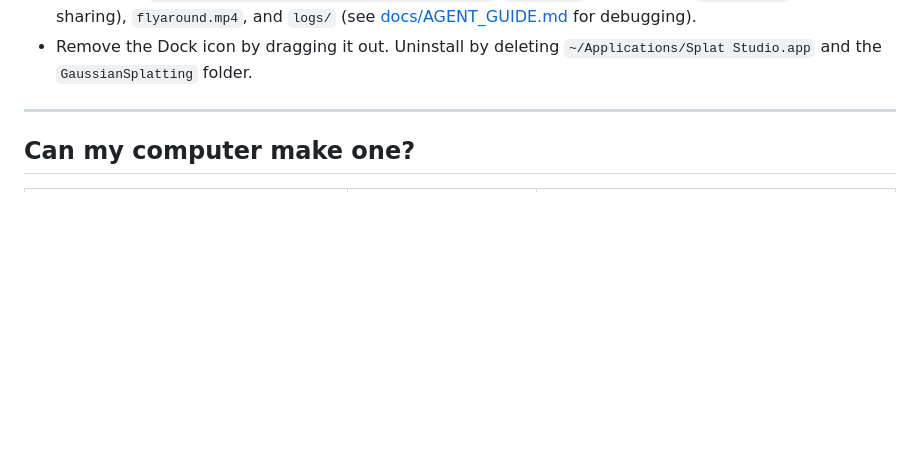
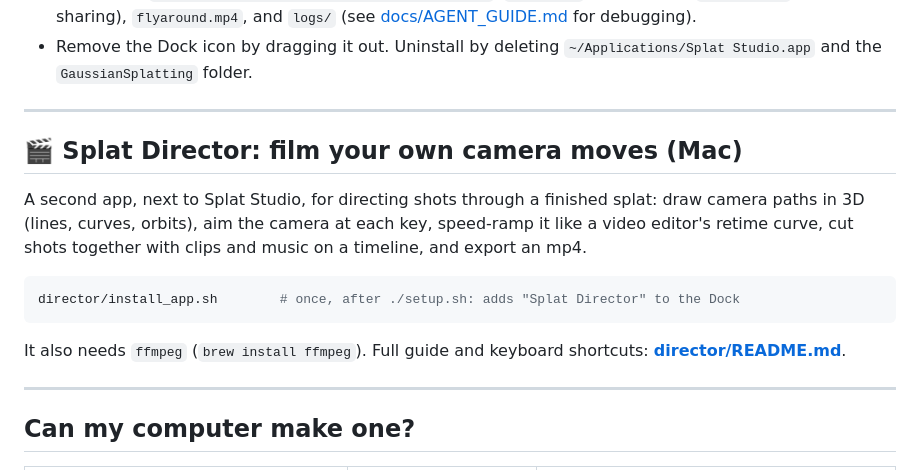
Before and after one commit to DoviFeldman/GAUSSIAN_SPLATTING, a Markdown page: README.md, the part around the change. Drawn GitHub-style; blank space fills up the shorter version.

Commit message:
README: add Splat Director section
Co-Authored-By: Claude Opus 5.5 <noreply@anthropic.com>

````diff
--- a/README.md
+++ b/README.md
@@ -96,6 +96,19 @@ That installs everything inside the folder and adds a **Splat Studio icon to you
 - Files live in `~/GaussianSplatting/projects/<date>-<name>/`: `scene.ply` (full quality), `scene.splat` (small, for sharing),
   `flyaround.mp4`, and `logs/` (see [docs/AGENT_GUIDE.md](docs/AGENT_GUIDE.md) for debugging).
 - Remove the Dock icon by dragging it out. Uninstall by deleting `~/Applications/Splat Studio.app` and the `GaussianSplatting` folder.
+
+---
+
+## 🎬 Splat Director: film your own camera moves (Mac)
+
+A second app, next to Splat Studio, for directing shots through a finished splat: draw camera paths in 3D
+(lines, curves, orbits), aim the camera at each key, speed-ramp it like a video editor's retime curve, cut shots
+together with clips and music on a timeline, and export an mp4.
+
+```bash
+director/install_app.sh        # once, after ./setup.sh: adds "Splat Director" to the Dock
+```
+It also needs `ffmpeg` (`brew install ffmpeg`). Full guide and keyboard shortcuts: **[director/README.md](director/README.md)**.
 
 ---
 
````
